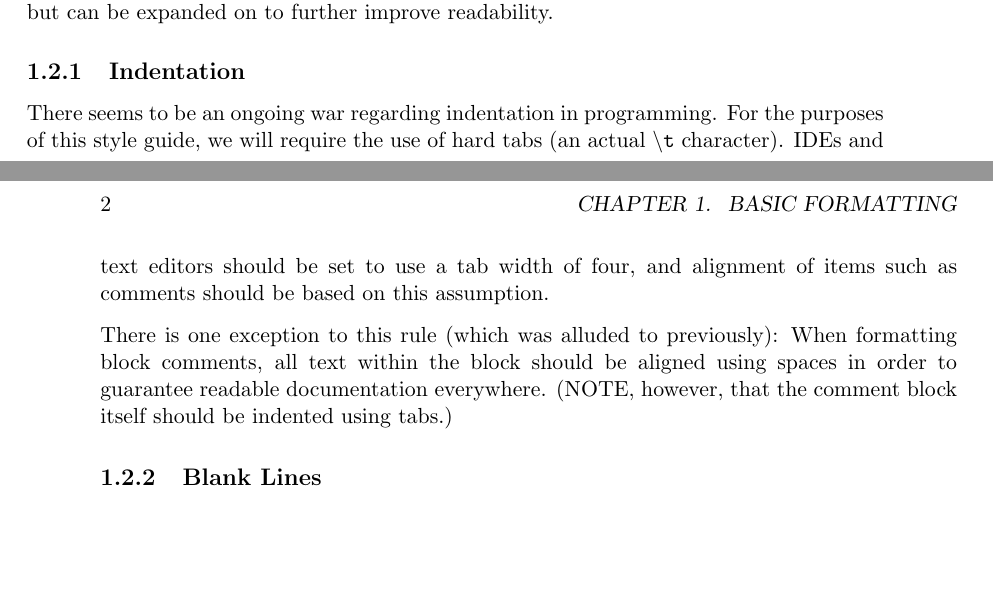
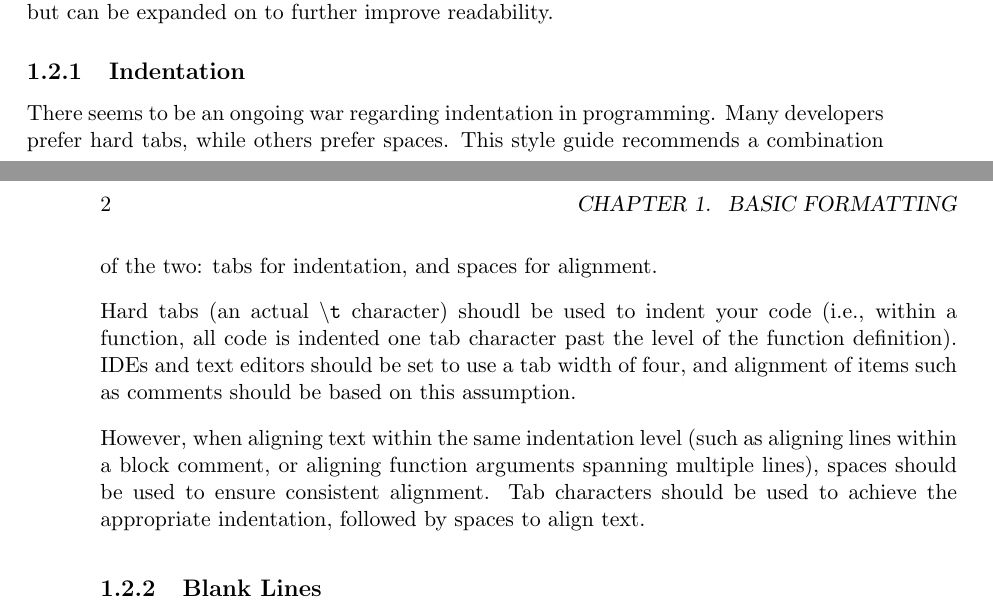
Before and after one commit to ruffinge/CStyleGuide, a LaTeX thesis (Basic_Formatting.tex): two parts of pages 1 and 2 of 3, joined at a grey line, cut so that both start at the same text, the shorter picture padded with empty space. Compiled offline with pdfLaTeX.

Commit message:
Rewrote indentation section

```diff
--- a/Basic_Formatting.tex
+++ b/Basic_Formatting.tex
@@ -34,18 +34,23 @@ basic guidelines, but can be expanded on to further improve readability.
 
 \subsection{Indentation}\label{indentation}
 
-There seems to be an ongoing war regarding indentation in programming.
-For the purposes of this style guide, we will require the use of hard
-tabs (an actual \texttt{\textbackslash{}t} character). IDEs and text
-editors should be set to use a tab width of four, and alignment of items
-such as comments should be based on this assumption.
 
-There is one exception to this rule (which was alluded to previously):
-When formatting block comments, all text within the block should be
-aligned using spaces in order to guarantee readable documentation
-everywhere. (NOTE, however, that the comment block itself should be
-indented using tabs.)
+There seems to be an ongoing war regarding indentation in programming. Many
+developers prefer hard tabs, while others prefer spaces. This style guide
+recommends a combination of the two: tabs for indentation, and spaces for
+alignment.
 
+Hard tabs (an actual \texttt{\textbackslash{}t} character) shoudl be used to
+indent your code (i.e., within a function, all code is indented one tab
+character past the level of the function definition). IDEs and text editors
+should be set to use a tab width of four, and alignment of items such as
+comments should be based on this assumption.
+
+However, when aligning text within the same indentation level (such as aligning
+lines within a block comment, or aligning function arguments spanning multiple
+lines), spaces should be used to ensure consistent alignment. Tab characters
+should be used to achieve the appropriate indentation, followed by spaces to
+align text.
 \subsection{Blank Lines}\label{blank-lines}
 
 One blank line should always be used in the following locations:
```
